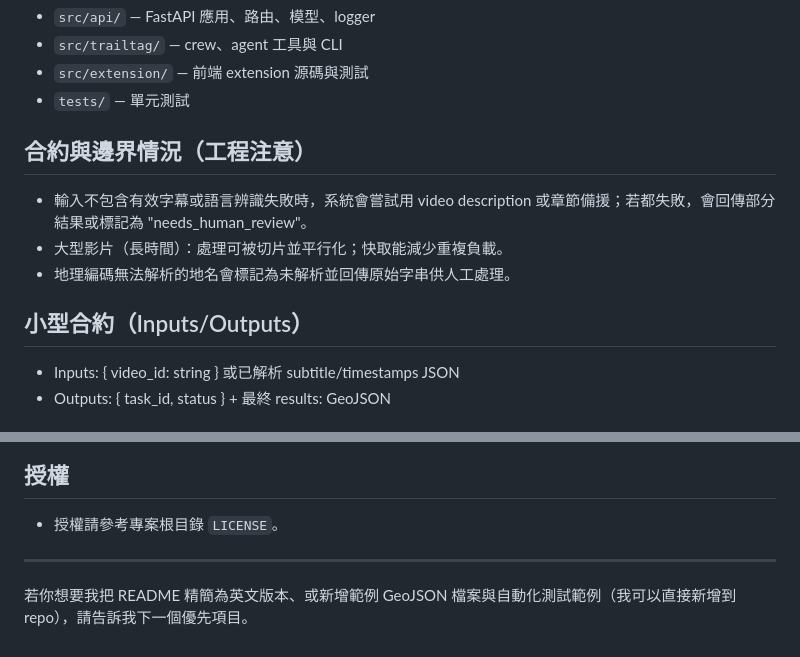
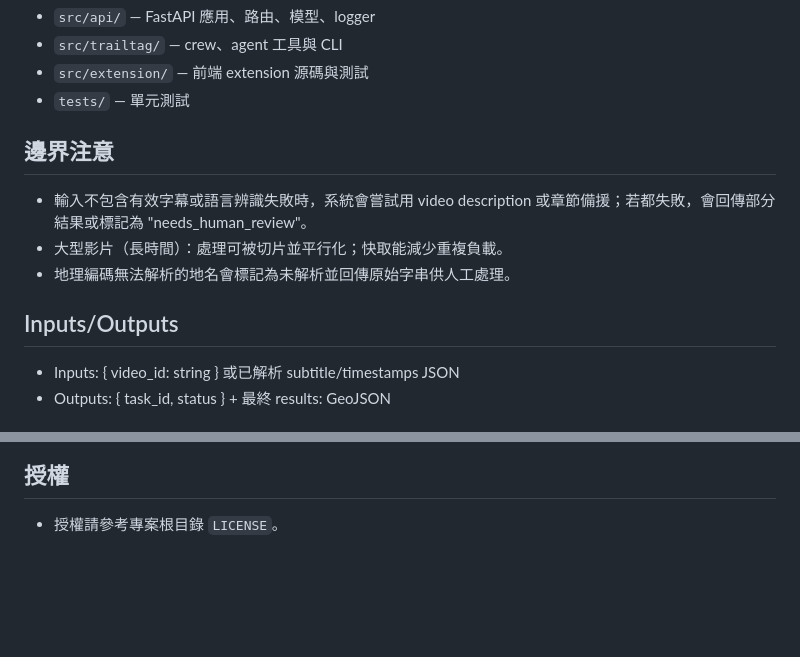
Before and after one commit to sacahan/TrailTag, a Markdown page: README.zh.md, 2 parts joined by grey strips. GitHub-like rendering; blank space fills up the shorter version.

```diff
--- a/README.zh.md
+++ b/README.zh.md
@@ -178,13 +178,13 @@ npm run package
 - `src/extension/` — 前端 extension 源碼與測試
 - `tests/` — 單元測試
 
-## 合約與邊界情況（工程注意）
+## 邊界注意
 
 - 輸入不包含有效字幕或語言辨識失敗時，系統會嘗試用 video description 或章節備援；若都失敗，會回傳部分結果或標記為 "needs_human_review"。
 - 大型影片（長時間）：處理可被切片並平行化；快取能減少重複負載。
 - 地理編碼無法解析的地名會標記為未解析並回傳原始字串供人工處理。
 
-## 小型合約（Inputs/Outputs）
+## Inputs/Outputs
 
 - Inputs: { video_id: string } 或已解析 subtitle/timestamps JSON
 - Outputs: { task_id, status } + 最終 results: GeoJSON
@@ -202,7 +202,3 @@ npm run package
 ## 授權
 
 - 授權請參考專案根目錄 `LICENSE`。
-
----
-
-若你想要我把 README 精簡為英文版本、或新增範例 GeoJSON 檔案與自動化測試範例（我可以直接新增到 repo），請告訴我下一個優先項目。
```
